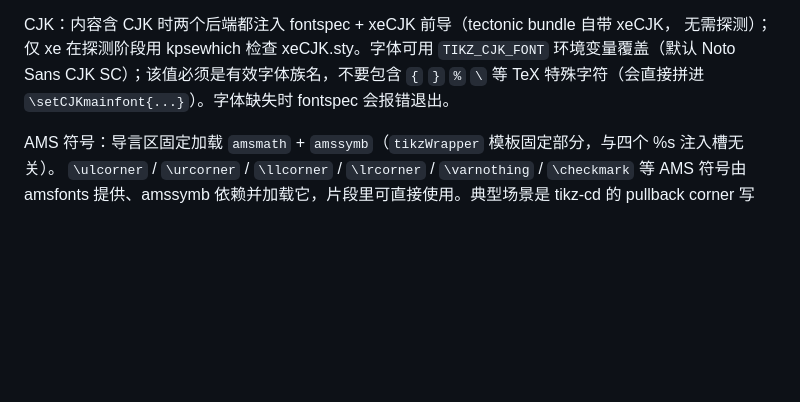
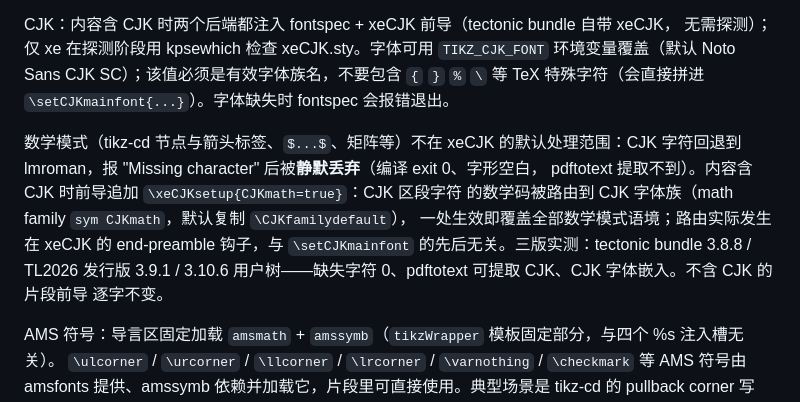
Before and after one commit to nanjj/slingshot, a Markdown page: AGENTS.md, the part around the change. GitHub-like rendering; blank space fills up the shorter version.

Commit message:
docs(tikz): document math-mode CJK coverage and the CJKmath preamble
AGENTS.md: extend the CJK section with the math-mode coverage —
"Missing character" silent loss, CJKmath mathcode routing, order
independence from \setCJKmainfont, and the three tested xeCJK
versions. README: note that CJK works in text and math mode (e.g.
tikz-cd labels).

Signed-off-by: JUN JIE NAN <nanjunjie@gmail.com>

```diff
--- a/AGENTS.md
+++ b/AGENTS.md
@@ -203,6 +203,15 @@ CJK：内容含 CJK 时两个后端都注入 fontspec + xeCJK 前导（tectonic
 环境变量覆盖（默认 Noto Sans CJK SC）；该值必须是有效字体族名，不要包含 `{` `}` `%` `\`
 等 TeX 特殊字符（会直接拼进 `\setCJKmainfont{...}`）。字体缺失时 fontspec 会报错退出。
 
+数学模式（tikz-cd 节点与箭头标签、`$...$`、矩阵等）不在 xeCJK 的默认处理范围：CJK
+字符回退到 lmroman，报 "Missing character" 后被**静默丢弃**（编译 exit 0、字形空白，
+pdftotext 提取不到）。内容含 CJK 时前导追加 `\xeCJKsetup{CJKmath=true}`：CJK 区段字符
+的数学码被路由到 CJK 字体族（math family `sym CJKmath`，默认复制 `\CJKfamilydefault`），
+一处生效即覆盖全部数学模式语境；路由实际发生在 xeCJK 的 end-preamble 钩子，与
+`\setCJKmainfont` 的先后无关。三版实测：tectonic bundle 3.8.8 / TL2026 发行版 3.9.1 /
+3.10.6 用户树——缺失字符 0、pdftotext 可提取 CJK、CJK 字体嵌入。不含 CJK 的片段前导
+逐字不变。
+
 AMS 符号：导言区固定加载 `amsmath` + `amssymb`（`tikzWrapper` 模板固定部分，与四个 %s 注入槽无关）。
 `\ulcorner` / `\urcorner` / `\llcorner` / `\lrcorner` / `\varnothing` / `\checkmark` 等
 AMS 符号由 amsfonts 提供、amssymb 依赖并加载它，片段里可直接使用。典型场景是 tikz-cd 的
```
Also changed, not shown: README.md (+2 -2 lines).
